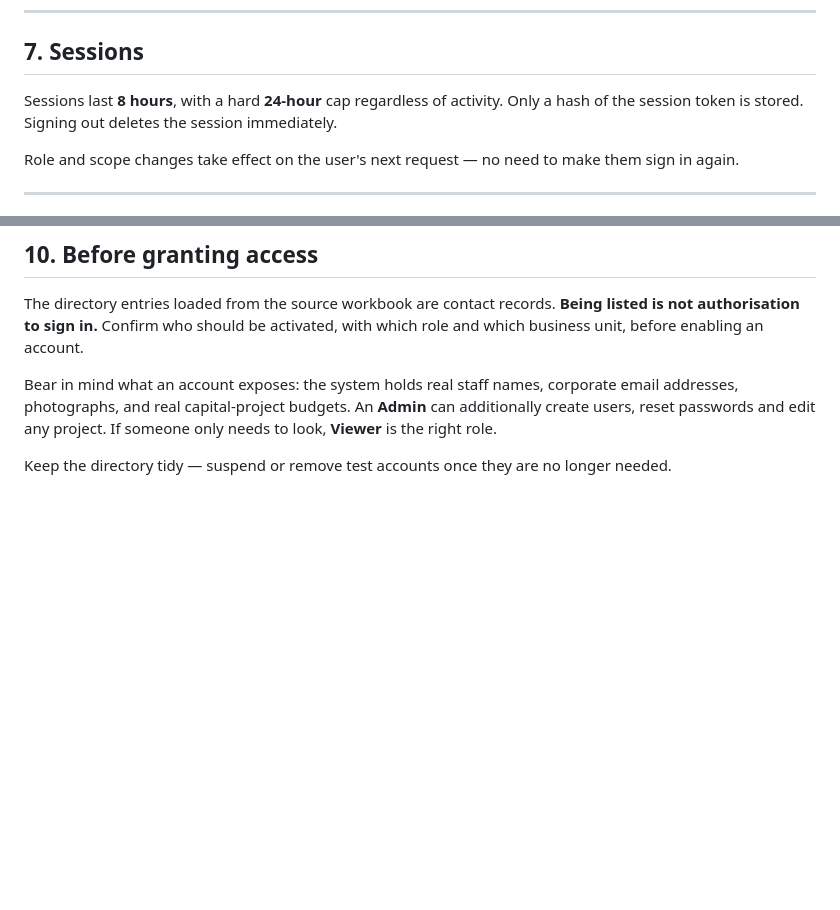
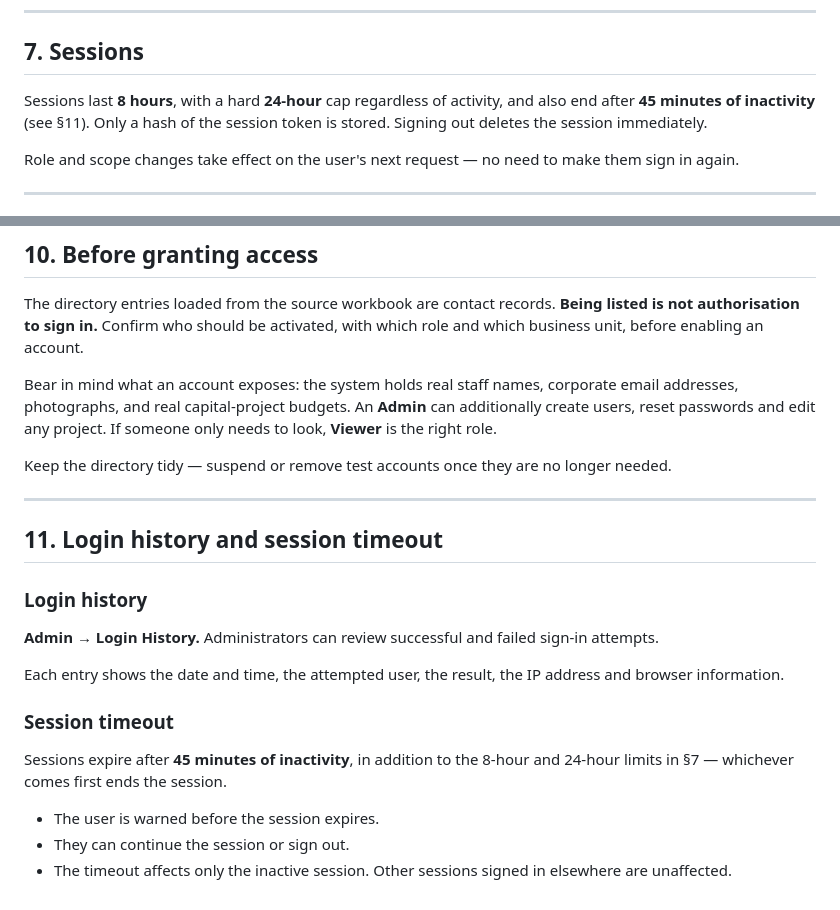
Before and after one commit to zeusreign/DN-Project-Tracker, a Markdown page: docs/USER_ADMINISTRATION.md, 2 parts joined by grey strips. GitHub-like rendering; blank space fills up the shorter version.

```diff
--- a/docs/USER_ADMINISTRATION.md
+++ b/docs/USER_ADMINISTRATION.md
@@ -151,8 +151,9 @@ Tell every new user two things:
 
 ## 7. Sessions
 
-Sessions last **8 hours**, with a hard **24-hour** cap regardless of activity. Only a hash of the
-session token is stored. Signing out deletes the session immediately.
+Sessions last **8 hours**, with a hard **24-hour** cap regardless of activity, and also end after
+**45 minutes of inactivity** (see §11). Only a hash of the session token is stored. Signing out
+deletes the session immediately.
 
 Role and scope changes take effect on the user's next request — no need to make them sign in again.
 
@@ -200,3 +201,23 @@ photographs, and real capital-project budgets. An **Admin** can additionally cre
 passwords and edit any project. If someone only needs to look, **Viewer** is the right role.
 
 Keep the directory tidy — suspend or remove test accounts once they are no longer needed.
+
+---
+
+## 11. Login history and session timeout
+
+### Login history
+
+**Admin → Login History.** Administrators can review successful and failed sign-in attempts.
+
+Each entry shows the date and time, the attempted user, the result, the IP address and browser
+information.
+
+### Session timeout
+
+Sessions expire after **45 minutes of inactivity**, in addition to the 8-hour and 24-hour limits in
+§7 — whichever comes first ends the session.
+
+- The user is warned before the session expires.
+- They can continue the session or sign out.
+- The timeout affects only the inactive session. Other sessions signed in elsewhere are unaffected.
```
Also changed, not shown: docs/TESTING.md (+26 -0 lines).
